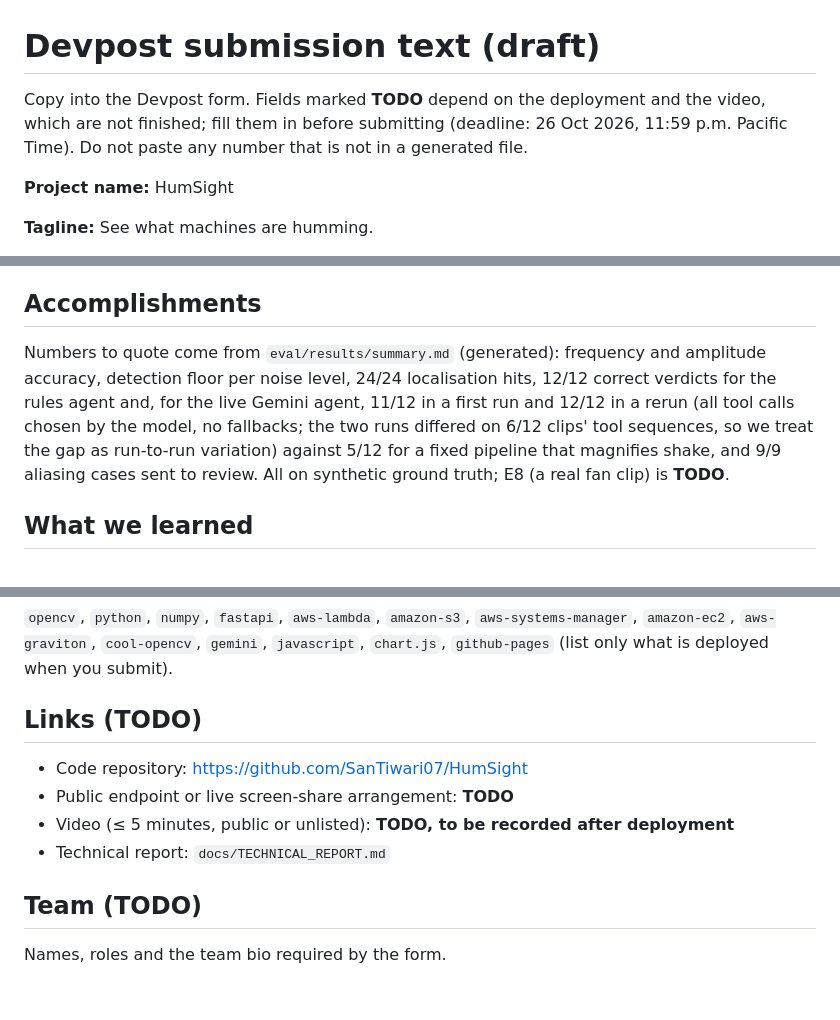
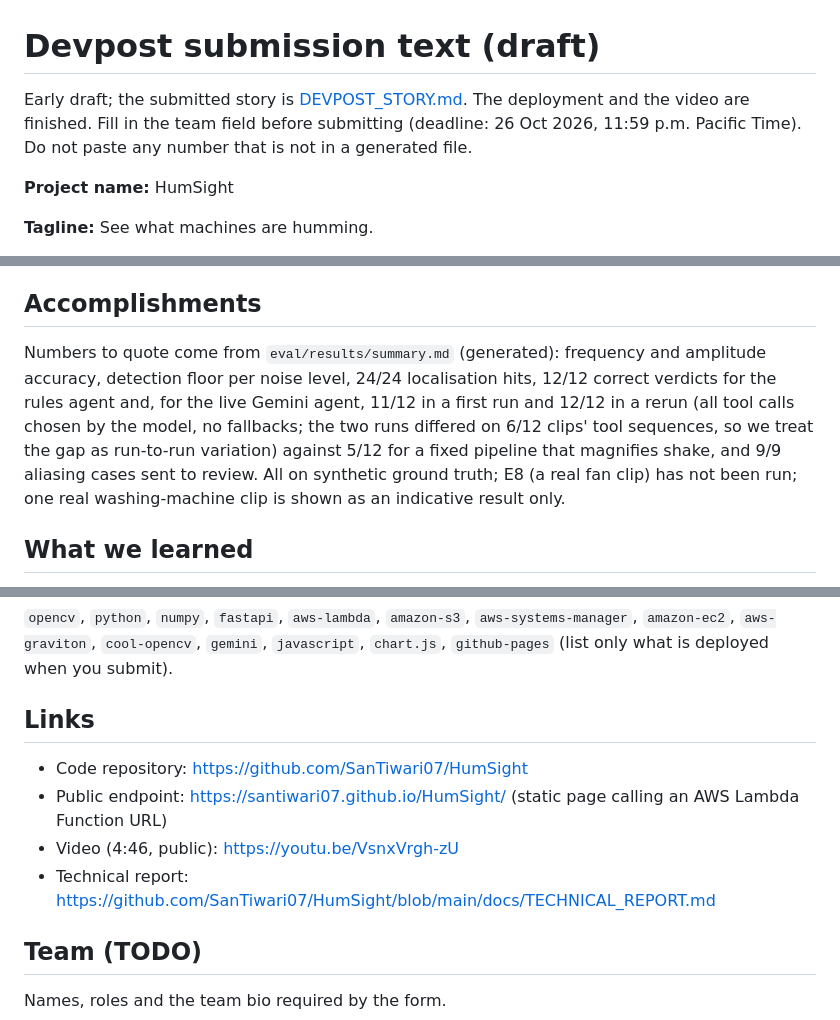
Before and after one commit to SanTiwari07/HumSight, a Markdown page: docs/DEVPOST_SUBMISSION.md, 3 parts joined by grey strips. Rendered like a GitHub page; blank space fills up the shorter version.

```diff
--- a/docs/DEVPOST_SUBMISSION.md
+++ b/docs/DEVPOST_SUBMISSION.md
@@ -1,6 +1,6 @@
 # Devpost submission text (draft)
 
-Copy into the Devpost form. Fields marked **TODO** depend on the deployment and the video, which are not finished; fill them in before submitting (deadline: 26 Oct 2026, 11:59 p.m. Pacific Time). Do not paste any number that is not in a generated file.
+Early draft; the submitted story is [DEVPOST_STORY.md](DEVPOST_STORY.md). The deployment and the video are finished. Fill in the team field before submitting (deadline: 26 Oct 2026, 11:59 p.m. Pacific Time). Do not paste any number that is not in a generated file.
 
 **Project name:** HumSight
 
@@ -26,7 +26,7 @@ Plain `cv2.phaseCorrelate` gave gross outliers on our test textures; the iterati
 
 ## Accomplishments
 
-Numbers to quote come from `eval/results/summary.md` (generated): frequency and amplitude accuracy, detection floor per noise level, 24/24 localisation hits, 12/12 correct verdicts for the rules agent and, for the live Gemini agent, 11/12 in a first run and 12/12 in a rerun (all tool calls chosen by the model, no fallbacks; the two runs differed on 6/12 clips' tool sequences, so we treat the gap as run-to-run variation) against 5/12 for a fixed pipeline that magnifies shake, and 9/9 aliasing cases sent to review. All on synthetic ground truth; E8 (a real fan clip) is **TODO**.
+Numbers to quote come from `eval/results/summary.md` (generated): frequency and amplitude accuracy, detection floor per noise level, 24/24 localisation hits, 12/12 correct verdicts for the rules agent and, for the live Gemini agent, 11/12 in a first run and 12/12 in a rerun (all tool calls chosen by the model, no fallbacks; the two runs differed on 6/12 clips' tool sequences, so we treat the gap as run-to-run variation) against 5/12 for a fixed pipeline that magnifies shake, and 9/9 aliasing cases sent to review. All on synthetic ground truth; E8 (a real fan clip) has not been run; one real washing-machine clip is shown as an indicative result only.
 
 ## What we learned
 
@@ -40,12 +40,12 @@ A real-footage evaluation, a live Gemini evaluation, ISO 20816 thresholds from a
 
 `opencv`, `python`, `numpy`, `fastapi`, `aws-lambda`, `amazon-s3`, `aws-systems-manager`, `amazon-ec2`, `aws-graviton`, `cool-opencv`, `gemini`, `javascript`, `chart.js`, `github-pages`  (list only what is deployed when you submit).
 
-## Links (TODO)
+## Links
 
 - Code repository: https://github.com/SanTiwari07/HumSight
-- Public endpoint or live screen-share arrangement: **TODO**
-- Video (≤ 5 minutes, public or unlisted): **TODO, to be recorded after deployment**
-- Technical report: `docs/TECHNICAL_REPORT.md`
+- Public endpoint: https://santiwari07.github.io/HumSight/ (static page calling an AWS Lambda Function URL)
+- Video (4:46, public): https://youtu.be/VsnxVrgh-zU
+- Technical report: https://github.com/SanTiwari07/HumSight/blob/main/docs/TECHNICAL_REPORT.md
 
 ## Team (TODO)
 
```
Also changed, not shown: docs/JUDGING.md (+3 -3 lines), docs/TECHNICAL_REPORT.md (+4 -4 lines).
